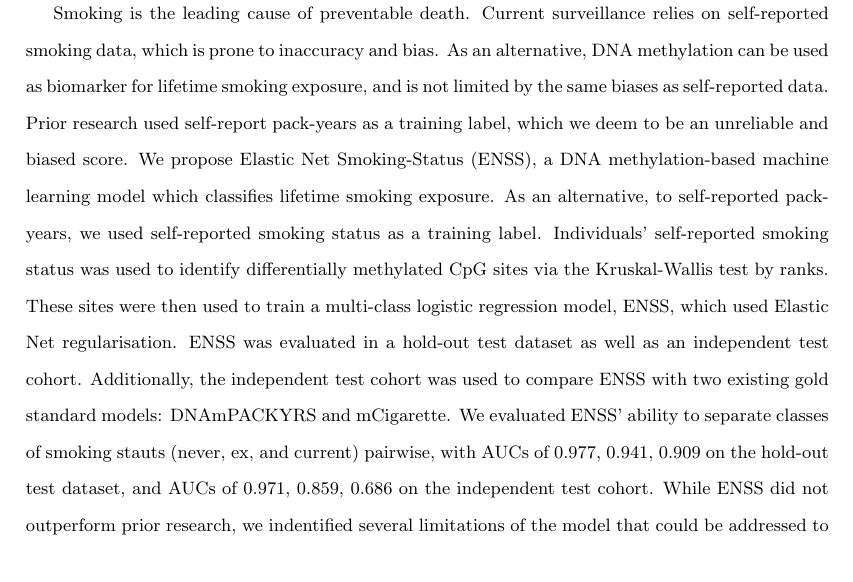
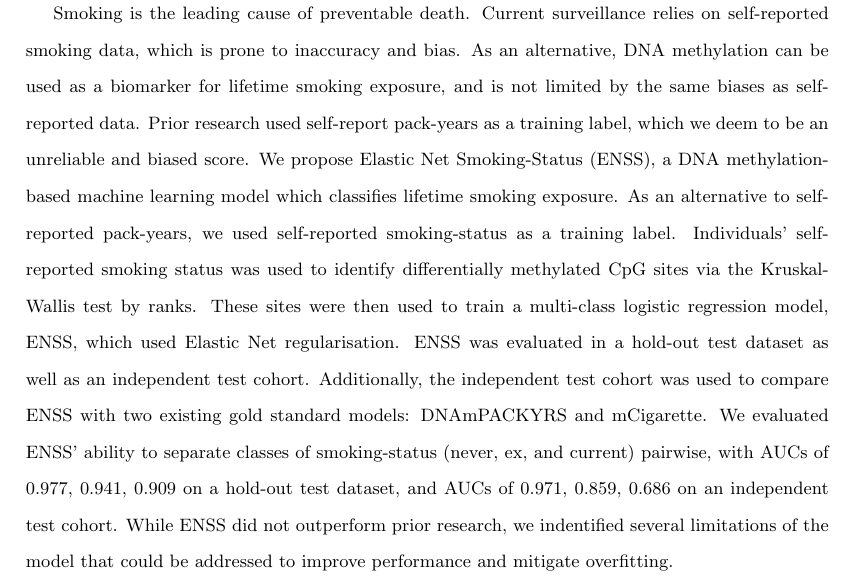
Before and after one commit to LachlanJonesUC/Cosc681-Report, a LaTeX paper (main.tex): part of page 2 of 44, cut so that both start at the same text. Compiled offline with pdfLaTeX.

Commit message:
fixed minor spelling mistakes

```diff
--- a/main.tex
+++ b/main.tex
@@ -94,7 +94,7 @@
 \pagenumbering{roman}
 
 \begin{abstract}
-    Smoking is the leading cause of preventable death. Current surveillance relies on self-reported smoking data, which is prone to inaccuracy and bias. As an alternative, DNA methylation can be used as biomarker for lifetime smoking exposure, and is not limited by the same biases as self-reported data. Prior research used self-report pack-years as a training label, which we deem to be an unreliable and biased score. We propose Elastic Net Smoking-Status (ENSS), a DNA methylation-based machine learning model which classifies lifetime smoking exposure. As an alternative, to self-reported pack-years, we used self-reported smoking status as a training label. Individuals' self-reported smoking status was used to identify differentially methylated CpG sites via the Kruskal-Wallis test by ranks. These sites were then used to train a multi-class logistic regression model, ENSS, which used Elastic Net regularisation. ENSS was evaluated in a hold-out test dataset as well as an independent test cohort. Additionally, the independent test cohort was used to compare ENSS with two existing gold standard models: DNAmPACKYRS and mCigarette. We evaluated ENSS' ability to separate classes of smoking stauts (never, ex, and current) pairwise, with AUCs of 0.977, 0.941, 0.909 on the hold-out test dataset, and AUCs of 0.971, 0.859, 0.686 on the independent test cohort. While ENSS did not outperform prior research, we indentified several limitations of the model that could be addressed to improve performance and mitigate overfitting.
+    Smoking is the leading cause of preventable death. Current surveillance relies on self-reported smoking data, which is prone to inaccuracy and bias. As an alternative, DNA methylation can be used as a biomarker for lifetime smoking exposure, and is not limited by the same biases as self-reported data. Prior research used self-report pack-years as a training label, which we deem to be an unreliable and biased score. We propose Elastic Net Smoking-Status (ENSS), a DNA methylation-based machine learning model which classifies lifetime smoking exposure. As an alternative to self-reported pack-years, we used self-reported smoking-status as a training label. Individuals' self-reported smoking status was used to identify differentially methylated CpG sites via the Kruskal-Wallis test by ranks. These sites were then used to train a multi-class logistic regression model, ENSS, which used Elastic Net regularisation. ENSS was evaluated in a hold-out test dataset as well as an independent test cohort. Additionally, the independent test cohort was used to compare ENSS with two existing gold standard models: DNAmPACKYRS and mCigarette. We evaluated ENSS' ability to separate classes of smoking-status (never, ex, and current) pairwise, with AUCs of 0.977, 0.941, 0.909 on a hold-out test dataset, and AUCs of 0.971, 0.859, 0.686 on an independent test cohort. While ENSS did not outperform prior research, we indentified several limitations of the model that could be addressed to improve performance and mitigate overfitting.
 \end{abstract}
 
 \newpage
```
Also changed, not shown: 1 other file.
